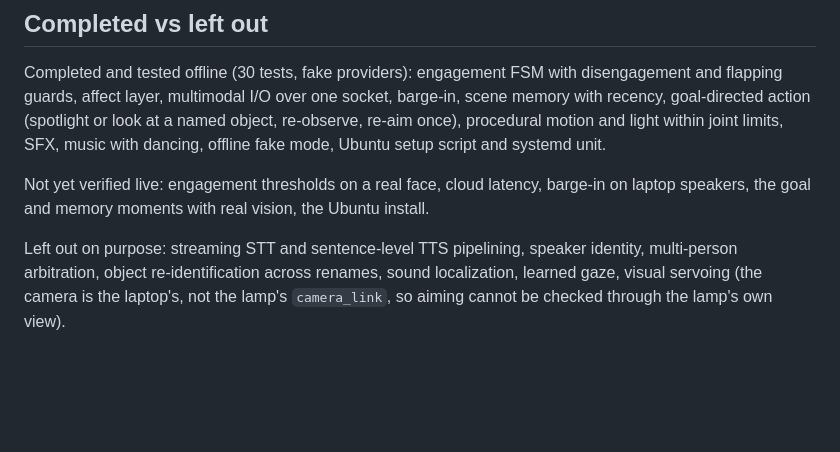
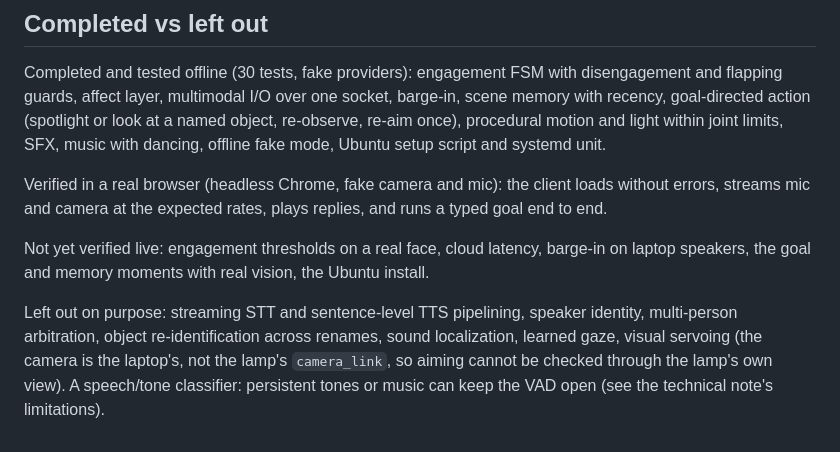
Before and after one commit to gkhurana21/lumi, a Markdown page: README.md, the part around the change. Drawn GitHub-style; blank space fills up the shorter version.

```diff
--- a/README.md
+++ b/README.md
@@ -158,6 +158,8 @@ Full log with evidence: `docs/DECISIONS.md`.
 
 Completed and tested offline (30 tests, fake providers): engagement FSM with disengagement and flapping guards, affect layer, multimodal I/O over one socket, barge-in, scene memory with recency, goal-directed action (spotlight or look at a named object, re-observe, re-aim once), procedural motion and light within joint limits, SFX, music with dancing, offline fake mode, Ubuntu setup script and systemd unit.
 
+Verified in a real browser (headless Chrome, fake camera and mic): the client loads without errors, streams mic and camera at the expected rates, plays replies, and runs a typed goal end to end.
+
 Not yet verified live: engagement thresholds on a real face, cloud latency, barge-in on laptop speakers, the goal and memory moments with real vision, the Ubuntu install.
 
-Left out on purpose: streaming STT and sentence-level TTS pipelining, speaker identity, multi-person arbitration, object re-identification across renames, sound localization, learned gaze, visual servoing (the camera is the laptop's, not the lamp's `camera_link`, so aiming cannot be checked through the lamp's own view).
+Left out on purpose: streaming STT and sentence-level TTS pipelining, speaker identity, multi-person arbitration, object re-identification across renames, sound localization, learned gaze, visual servoing (the camera is the laptop's, not the lamp's `camera_link`, so aiming cannot be checked through the lamp's own view). A speech/tone classifier: persistent tones or music can keep the VAD open (see the technical note's limitations).
```
Also changed, not shown: docs/DECISIONS.md (+8 -0 lines), docs/TECHNICAL_NOTE.md (+1 -0 lines).
